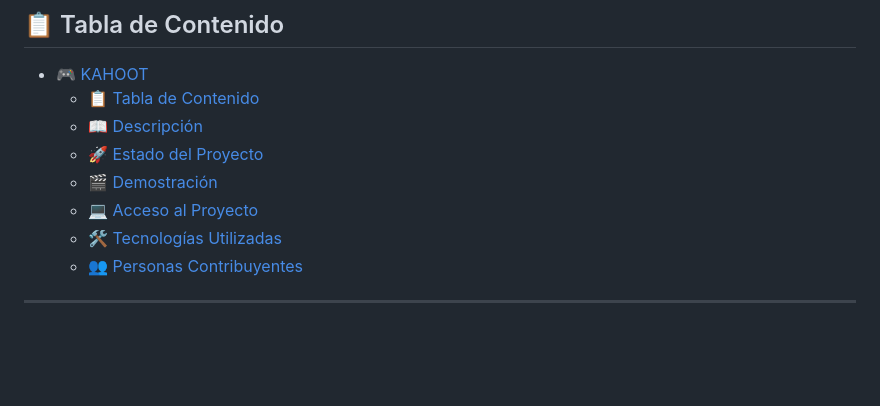
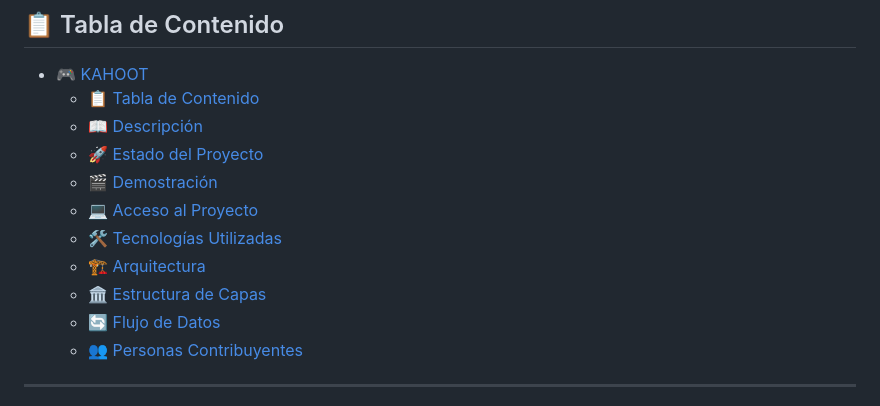
Before and after one commit to notaregularrick/FrontKahoot2025, a Markdown page: README.md, the part around one of its changes. GitHub-like rendering; blank space fills up the shorter version.

```diff
--- a/README.md
+++ b/README.md
@@ -24,6 +24,9 @@ git add README.md<div align="center">
   - [🎬 Demostración](#-demostración)
   - [💻 Acceso al Proyecto](#-acceso-al-proyecto)
   - [🛠 Tecnologías Utilizadas](#-tecnologías-utilizadas)
+  - [🏗️ Arquitectura](#-arquitectura)
+  - [🏛 Estructura de Capas](#-estructura-detallada-de-capas)
+  - [🔄 Flujo de Datos](#-flujo-de-datos)
   - [👥 Personas Contribuyentes](#-personas-contribuyentes)
 
 ---
```
Also changed, not shown: other parts of README.md (+33 -1 lines).
